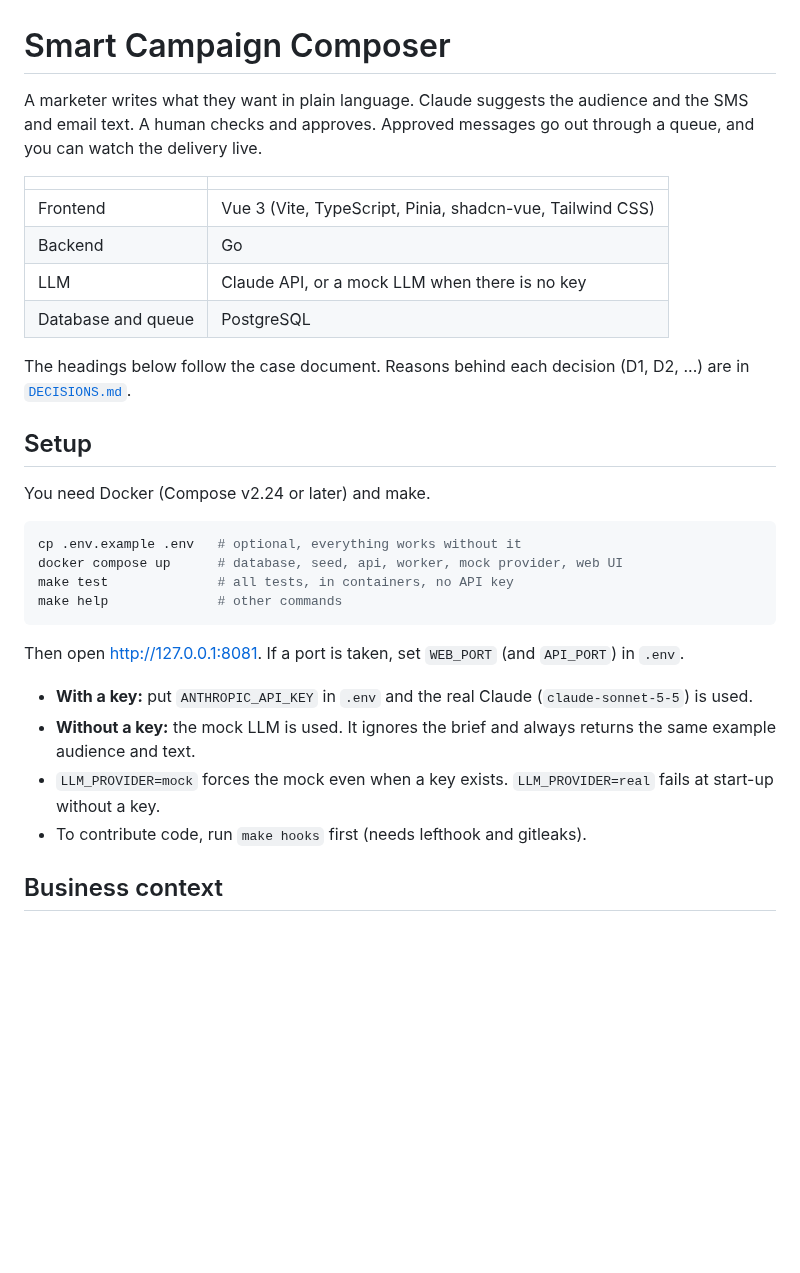
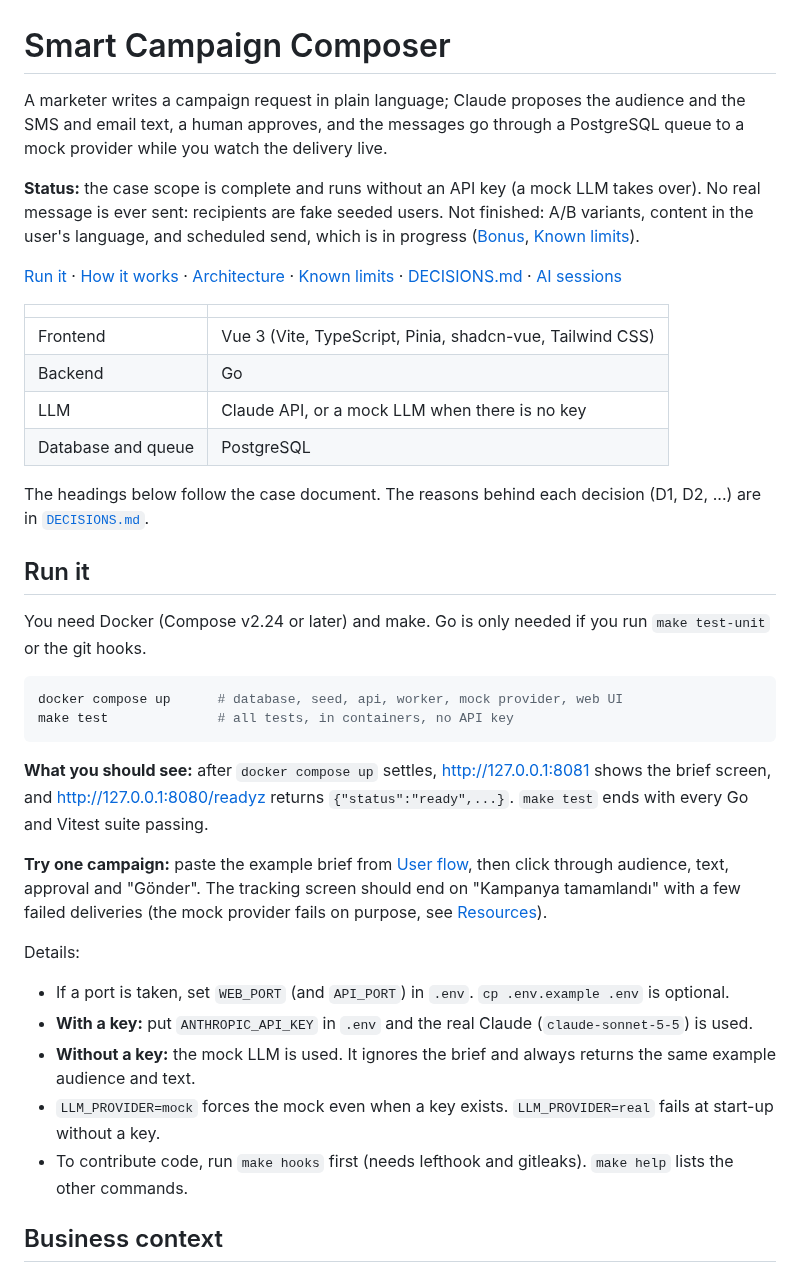
Before and after one commit to gulcint/smart-campaign-composer, a Markdown page: README.md, the part around one of its changes. GitHub-like rendering; blank space fills up the shorter version.

````diff
--- a/README.md
+++ b/README.md
@@ -1,6 +1,10 @@
 # Smart Campaign Composer
 
-A marketer writes what they want in plain language. Claude suggests the audience and the SMS and email text. A human checks and approves. Approved messages go out through a queue, and you can watch the delivery live.
+A marketer writes a campaign request in plain language; Claude proposes the audience and the SMS and email text, a human approves, and the messages go through a PostgreSQL queue to a mock provider while you watch the delivery live.
+
+**Status:** the case scope is complete and runs without an API key (a mock LLM takes over). No real message is ever sent: recipients are fake seeded users. Not finished: A/B variants, content in the user's language, and scheduled send, which is in progress ([Bonus](#bonus), [Known limits](#known-limits)).
+
+[Run it](#run-it) · [How it works](#user-flow) · [Architecture](#technology-and-architecture) · [Known limits](#known-limits) · [DECISIONS.md](DECISIONS.md) · [AI sessions](ai-sessions/INDEX.md)
 
 | | |
 |---|---|
@@ -9,25 +13,27 @@ A marketer writes what they want in plain language. Claude suggests the audience
 | LLM | Claude API, or a mock LLM when there is no key |
 | Database and queue | PostgreSQL |
 
-The headings below follow the case document. Reasons behind each decision (D1, D2, ...) are in [`DECISIONS.md`](DECISIONS.md).
+The headings below follow the case document. The reasons behind each decision (D1, D2, ...) are in [`DECISIONS.md`](DECISIONS.md).
 
-## Setup
+## Run it
 
-You need Docker (Compose v2.24 or later) and make.
+You need Docker (Compose v2.24 or later) and make. Go is only needed if you run `make test-unit` or the git hooks.
 
 ```sh
-cp .env.example .env   # optional, everything works without it
 docker compose up      # database, seed, api, worker, mock provider, web UI
 make test              # all tests, in containers, no API key
-make help              # other commands
 ```
 
-Then open <http://127.0.0.1:8081>. If a port is taken, set `WEB_PORT` (and `API_PORT`) in `.env`.
+**What you should see:** after `docker compose up` settles, <http://127.0.0.1:8081> shows the brief screen, and <http://127.0.0.1:8080/readyz> returns `{"status":"ready",...}`. `make test` ends with every Go and Vitest suite passing.
 
+**Try one campaign:** paste the example brief from [User flow](#user-flow), then click through audience, text, approval and "Gönder". The tracking screen should end on "Kampanya tamamlandı" with a few failed deliveries (the mock provider fails on purpose, see [Resources](#resources)).
+
+Details:
+- If a port is taken, set `WEB_PORT` (and `API_PORT`) in `.env`. `cp .env.example .env` is optional.
 - **With a key:** put `ANTHROPIC_API_KEY` in `.env` and the real Claude (`claude-sonnet-5-5`) is used.
 - **Without a key:** the mock LLM is used. It ignores the brief and always returns the same example audience and text.
 - `LLM_PROVIDER=mock` forces the mock even when a key exists. `LLM_PROVIDER=real` fails at start-up without a key.
-- To contribute code, run `make hooks` first (needs lefthook and gitleaks).
+- To contribute code, run `make hooks` first (needs lefthook and gitleaks). `make help` lists the other commands.
 
 ## Business context
 
````
Also changed, not shown: other parts of README.md (+17 -15 lines), docs/img/tracking-completed.png (added).
